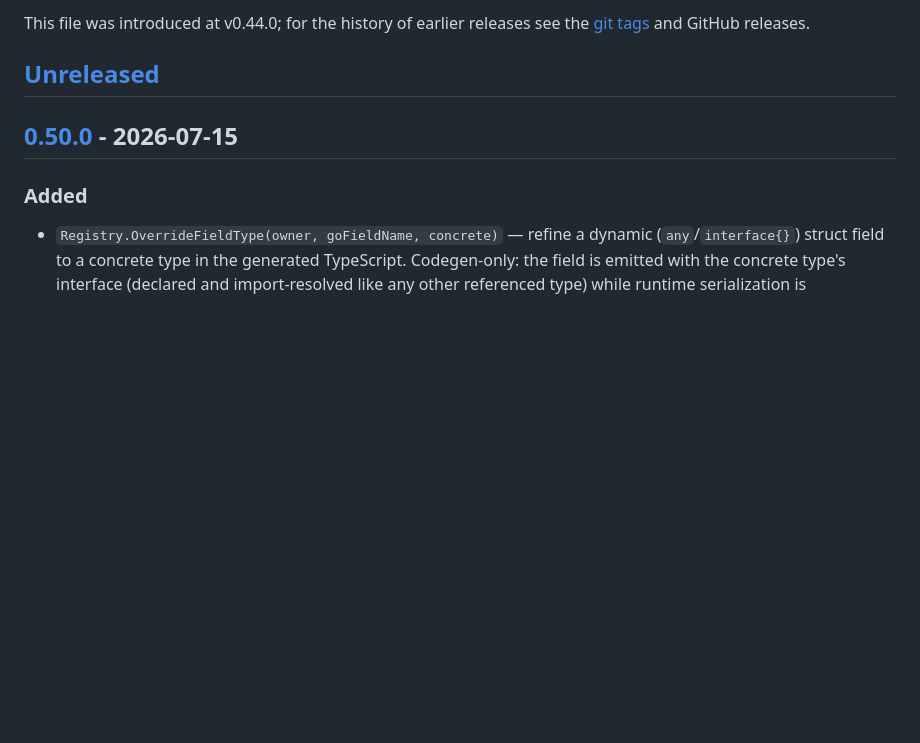
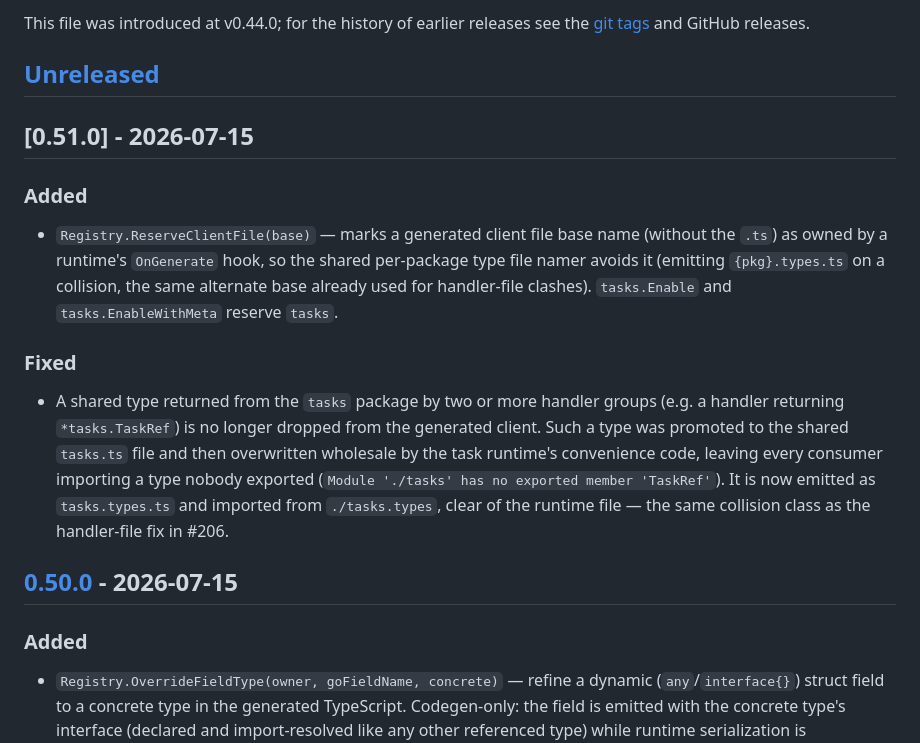
Before and after one commit to marrasen/aprot, a Markdown page: CHANGELOG.md, the part around the change. Drawn GitHub-style; blank space fills up the shorter version.

Commit message:
Prepare v0.51.0 changelog
Co-Authored-By: Claude Opus 4.8 <noreply@anthropic.com>

```diff
--- a/CHANGELOG.md
+++ b/CHANGELOG.md
@@ -9,6 +9,27 @@ This file was introduced at v0.44.0; for the history of earlier releases see the
 [git tags](https://github.com/marrasen/aprot/tags) and GitHub releases.
 
 ## [Unreleased]
+
+## [0.51.0] - 2026-07-15
+
+### Added
+
+- `Registry.ReserveClientFile(base)` — marks a generated client file base name
+  (without the `.ts`) as owned by a runtime's `OnGenerate` hook, so the shared
+  per-package type file namer avoids it (emitting `{pkg}.types.ts` on a
+  collision, the same alternate base already used for handler-file clashes).
+  `tasks.Enable` and `tasks.EnableWithMeta` reserve `tasks`.
+
+### Fixed
+
+- A shared type returned from the `tasks` package by two or more handler groups
+  (e.g. a handler returning `*tasks.TaskRef`) is no longer dropped from the
+  generated client. Such a type was promoted to the shared `tasks.ts` file and
+  then overwritten wholesale by the task runtime's convenience code, leaving
+  every consumer importing a type nobody exported (`Module './tasks' has no
+  exported member 'TaskRef'`). It is now emitted as `tasks.types.ts` and
+  imported from `./tasks.types`, clear of the runtime file — the same collision
+  class as the handler-file fix in #206.
 
 ## [0.50.0] - 2026-07-15
 
```
